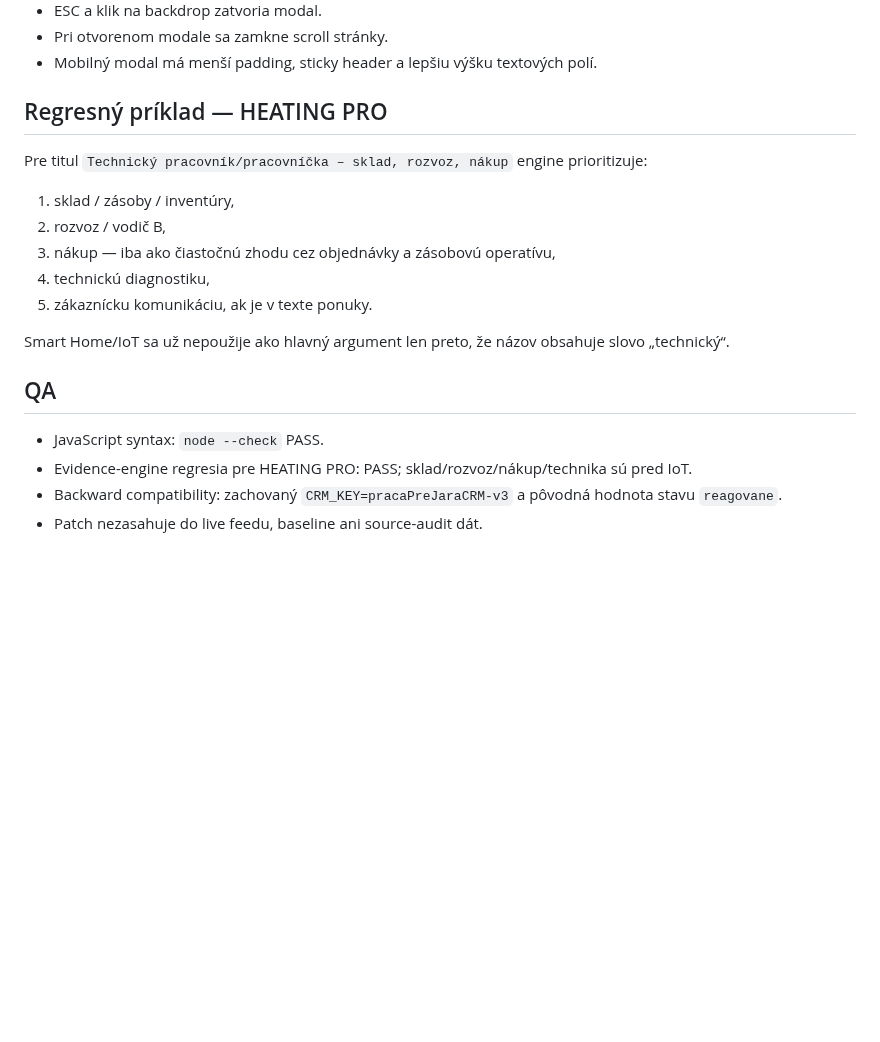
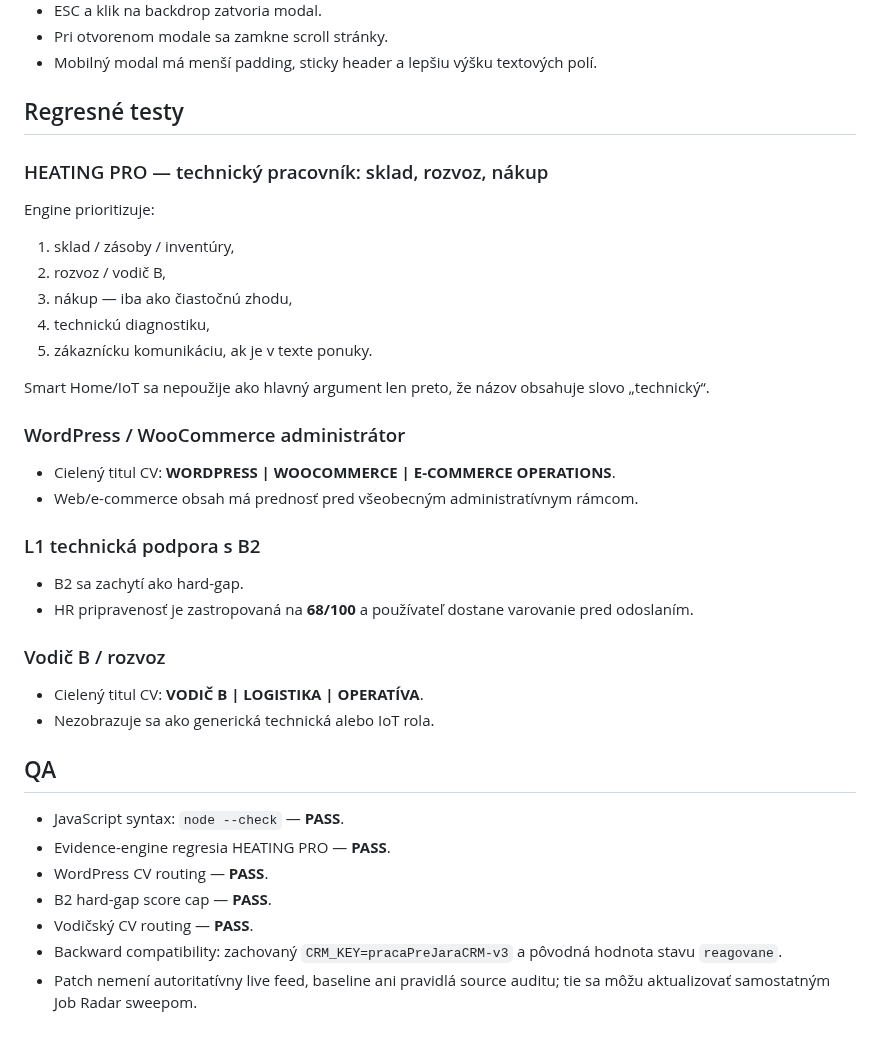
Before and after one commit to Jarekkom86/komarena-job-radar, a Markdown page: JOB-RADAR-AUDIT-v6.6-2026-09-06.md, the part around one of its changes. Rendered like a GitHub page; blank space fills up the shorter version.

```diff
--- a/JOB-RADAR-AUDIT-v6.6-2026-09-06.md
+++ b/JOB-RADAR-AUDIT-v6.6-2026-09-06.md
@@ -59,19 +67,35 @@ Rozsah: UI/UX, reakcie, cielený obsah CV, workflow, filtre, mobil, accessibilit
 - Pri otvorenom modale sa zamkne scroll stránky.
 - Mobilný modal má menší padding, sticky header a lepšiu výšku textových polí.
 
-## Regresný príklad — HEATING PRO
+## Regresné testy
 
-Pre titul `Technický pracovník/pracovníčka – sklad, rozvoz, nákup` engine prioritizuje:
+### HEATING PRO — technický pracovník: sklad, rozvoz, nákup
+Engine prioritizuje:
 1. sklad / zásoby / inventúry,
 2. rozvoz / vodič B,
-3. nákup — iba ako čiastočnú zhodu cez objednávky a zásobovú operatívu,
+3. nákup — iba ako čiastočnú zhodu,
 4. technickú diagnostiku,
 5. zákaznícku komunikáciu, ak je v texte ponuky.
 
-Smart Home/IoT sa už nepoužije ako hlavný argument len preto, že názov obsahuje slovo „technický“.
+Smart Home/IoT sa nepoužije ako hlavný argument len preto, že názov obsahuje slovo „technický“.
+
+### WordPress / WooCommerce administrátor
+- Cielený titul CV: **WORDPRESS | WOOCOMMERCE | E-COMMERCE OPERATIONS**.
+- Web/e-commerce obsah má prednosť pred všeobecným administratívnym rámcom.
+
+### L1 technická podpora s B2
+- B2 sa zachytí ako hard-gap.
+- HR pripravenosť je zastropovaná na **68/100** a používateľ dostane varovanie pred odoslaním.
+
+### Vodič B / rozvoz
+- Cielený titul CV: **VODIČ B | LOGISTIKA | OPERATÍVA**.
+- Nezobrazuje sa ako generická technická alebo IoT rola.
 
 ## QA
-- JavaScript syntax: `node --check` PASS.
-- Evidence-engine regresia pre HEATING PRO: PASS; sklad/rozvoz/nákup/technika sú pred IoT.
+- JavaScript syntax: `node --check` — **PASS**.
+- Evidence-engine regresia HEATING PRO — **PASS**.
+- WordPress CV routing — **PASS**.
+- B2 hard-gap score cap — **PASS**.
+- Vodičský CV routing — **PASS**.
 - Backward compatibility: zachovaný `CRM_KEY=pracaPreJaraCRM-v3` a pôvodná hodnota stavu `reagovane`.
-- Patch nezasahuje do live feedu, baseline ani source-audit dát.
+- Patch nemení autoritatívny live feed, baseline ani pravidlá source auditu; tie sa môžu aktualizovať samostatným Job Radar sweepom.
```
Also changed, not shown: other parts of JOB-RADAR-AUDIT-v6.6-2026-09-06.md (+22 -14 lines).
